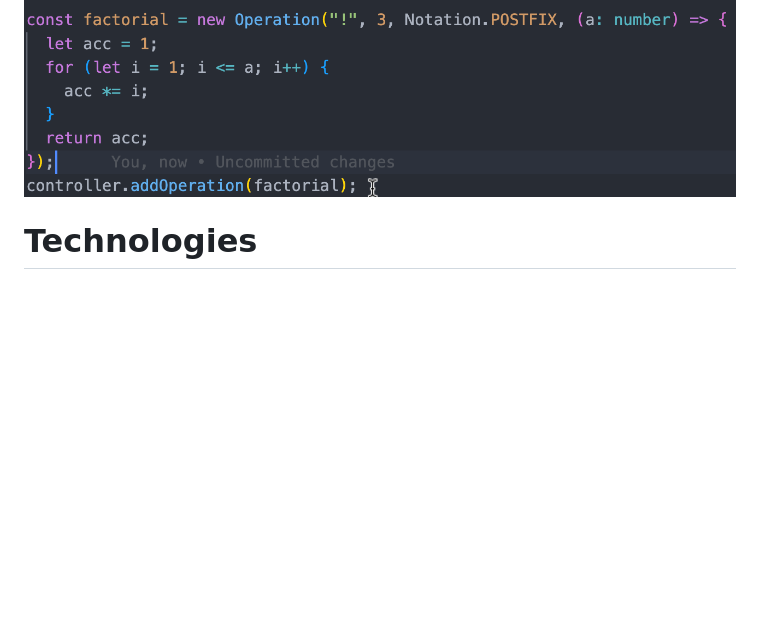
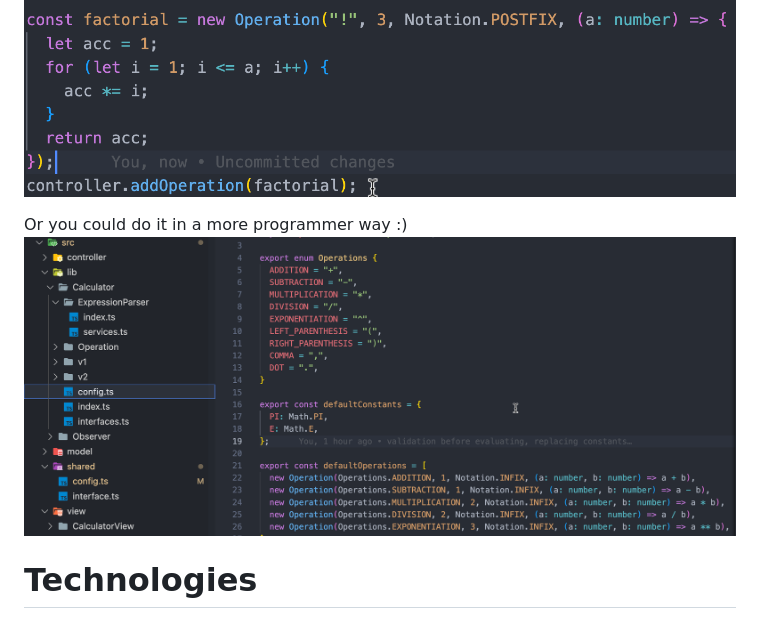
Before and after one commit to medreres/calculatorMVC, a Markdown page: README.md, the part around the change. Rendered like a GitHub page; pictures changed too: assets/addingOperationConfig.png (added); blank space fills up the shorter version.

Commit message:
updated readme, refactor

```diff
--- a/README.md
+++ b/README.md
@@ -10,6 +10,9 @@ To add a new operation, define it via Operation class
 and invoke addOperation() on controller.
 Validity of operation being added resets fully on developer's shoulders
 ![Add new operation button](./assets/addingOperation.png)
+
+Or you could do it in a more programmer way :)
+![Add new operation button](./assets/addingOperationConfig.png)
 
 # Technologies
 
```
Also changed, not shown: 4 other files.
